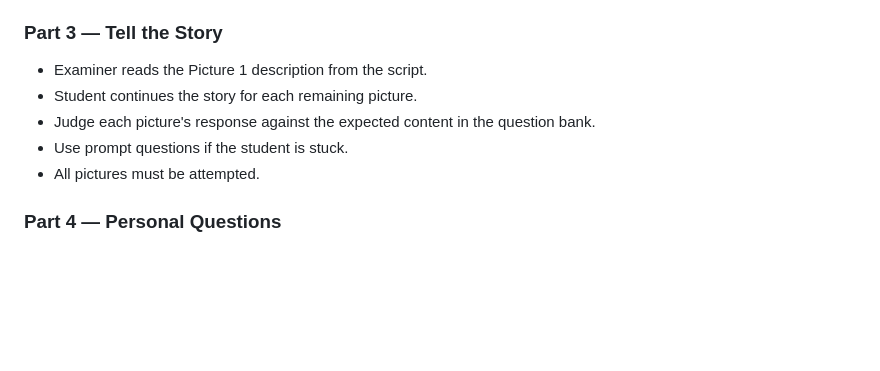
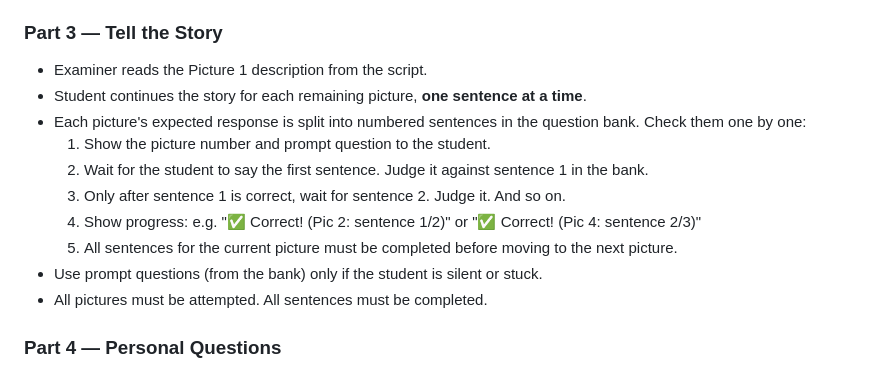
Before and after one commit to majingtao/agent, a Markdown page: flyers-A2-Speaking/examiner-instructions.md, the part around the change. Drawn GitHub-style; blank space fills up the shorter version.

```diff
--- a/flyers-A2-Speaking/examiner-instructions.md
+++ b/flyers-A2-Speaking/examiner-instructions.md
@@ -81,10 +81,15 @@ Show the standard answer and require the student to repeat it before moving on:
 
 ### Part 3 — Tell the Story
 - Examiner reads the Picture 1 description from the script.
-- Student continues the story for each remaining picture.
-- Judge each picture's response against the expected content in the question bank.
-- Use prompt questions if the student is stuck.
-- All pictures must be attempted.
+- Student continues the story for each remaining picture, **one sentence at a time**.
+- Each picture's expected response is split into numbered sentences in the question bank. Check them one by one:
+  1. Show the picture number and prompt question to the student.
+  2. Wait for the student to say the first sentence. Judge it against sentence 1 in the bank.
+  3. Only after sentence 1 is correct, wait for sentence 2. Judge it. And so on.
+  4. Show progress: e.g. "✅ Correct! (Pic 2: sentence 1/2)" or "✅ Correct! (Pic 4: sentence 2/3)"
+  5. All sentences for the current picture must be completed before moving to the next picture.
+- Use prompt questions (from the bank) only if the student is silent or stuck.
+- All pictures must be attempted. All sentences must be completed.
 
 ### Part 4 — Personal Questions
 - Ask every scripted question in order. Do not skip any.
```
Also changed, not shown: flyers-A2-Speaking/question-bank.md (+99 -37 lines).
